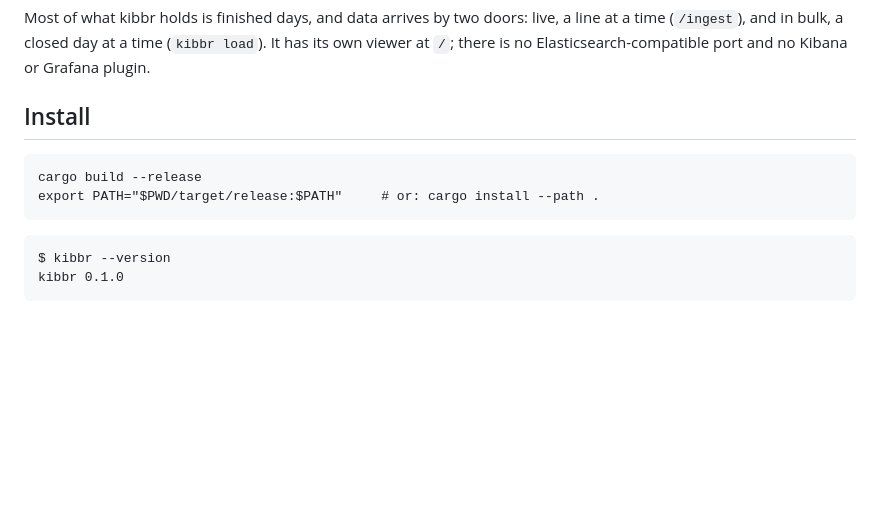
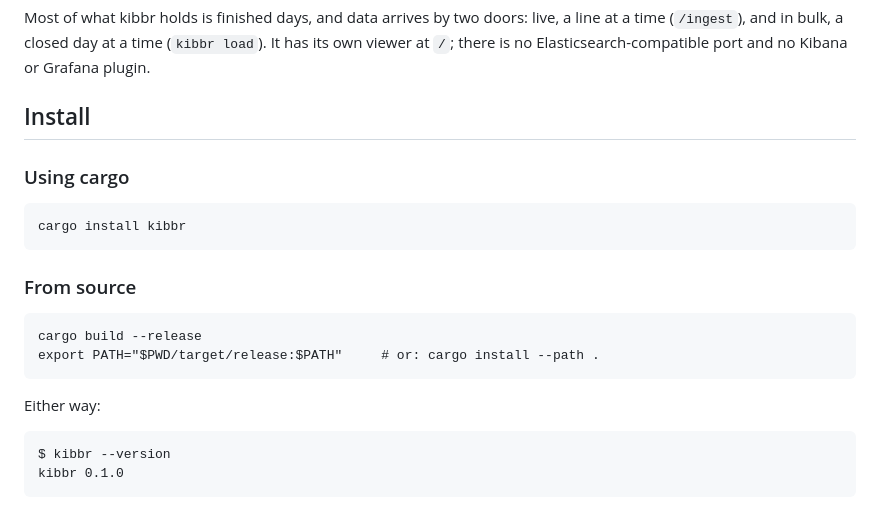
Before and after one commit to pratyaydeep/kibbr, a Markdown page: README.md, the part around the change. GitHub-like rendering; blank space fills up the shorter version.

Commit message:
Update. README with cargo install kibbr

````diff
--- a/README.md
+++ b/README.md
@@ -38,10 +38,20 @@ at `/`; there is no Elasticsearch-compatible port and no Kibana or Grafana plugi
 
 ## Install
 
+### Using cargo
+
+```
+cargo install kibbr
+```
+
+### From source
+
 ```
 cargo build --release
 export PATH="$PWD/target/release:$PATH"     # or: cargo install --path .
 ```
+
+Either way:
 
 ```
 $ kibbr --version
````
